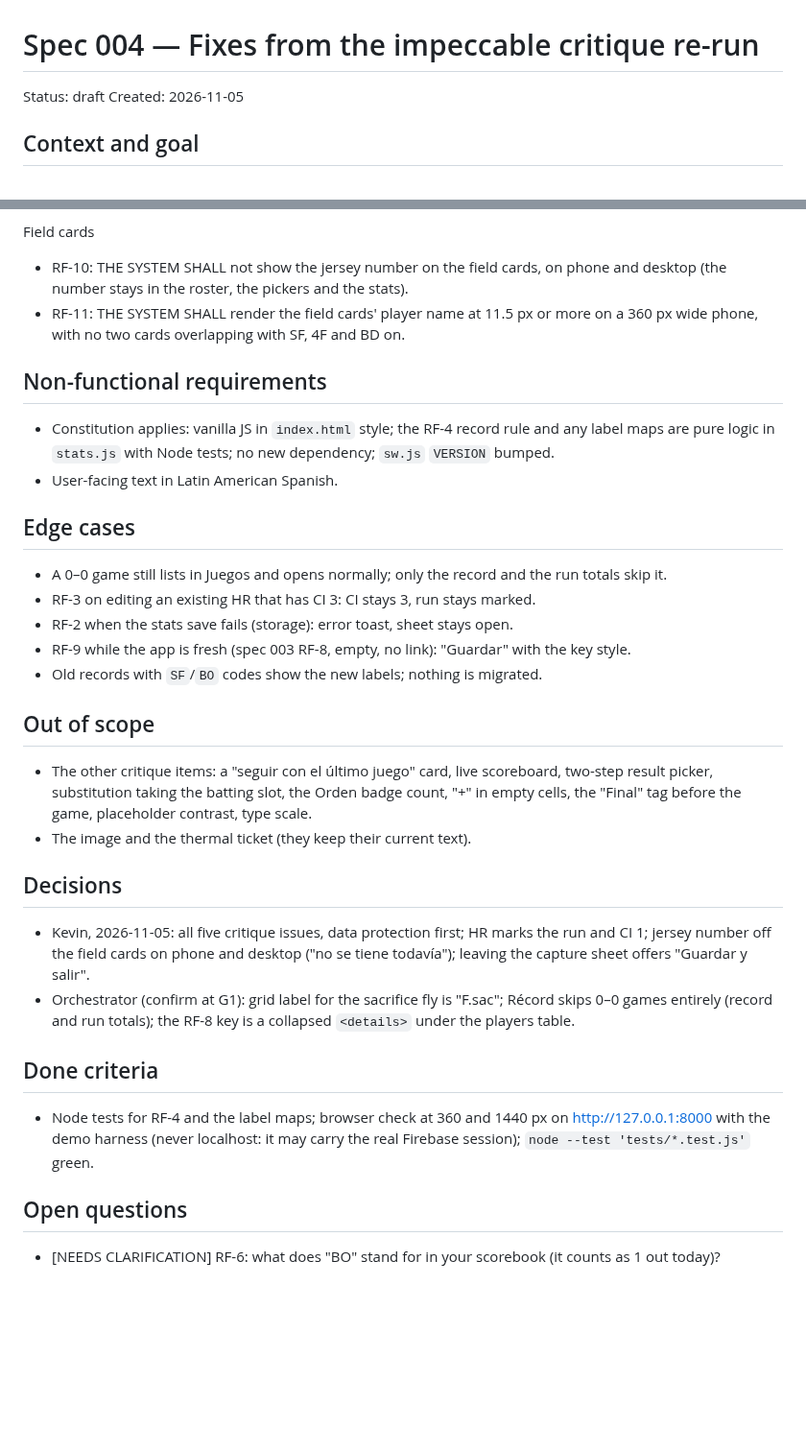
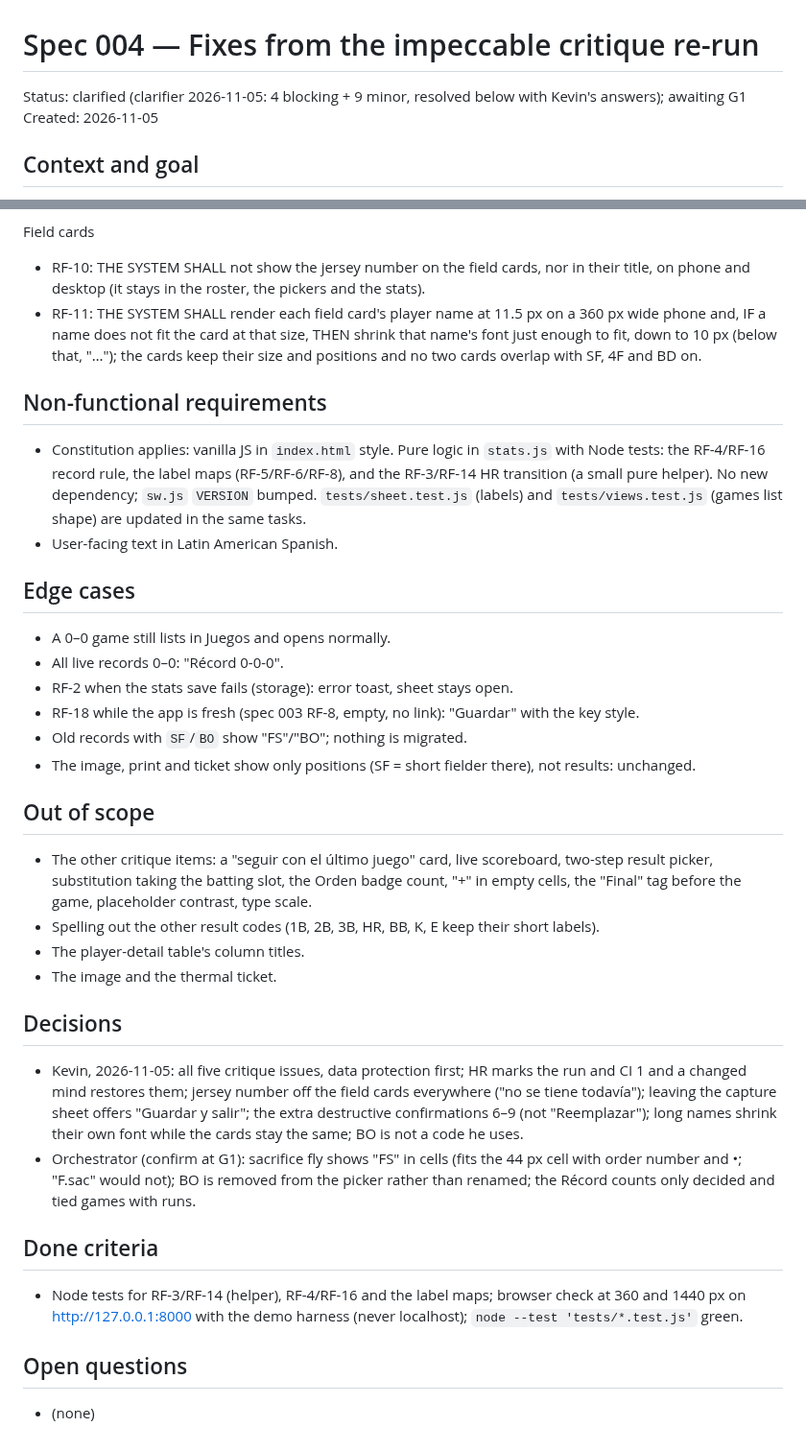
Before and after one commit to KevinPerez2701/softball-lineup, a Markdown page: specs/004-critique-fixes/spec.md, 2 parts joined by grey strips. Shown at 96% size. GitHub-like rendering; blank space fills up the shorter version.

```diff
--- a/specs/004-critique-fixes/spec.md
+++ b/specs/004-critique-fixes/spec.md
@@ -1,6 +1,6 @@
 # Spec 004 — Fixes from the impeccable critique re-run
 
-Status: draft
+Status: clarified (clarifier 2026-11-05: 4 blocking + 9 minor, resolved below with Kevin's answers); awaiting G1
 Created: 2026-11-05
 
 ## Context and goal
@@ -57,37 +84,46 @@ Saved state
 
 Field cards
-- RF-10: THE SYSTEM SHALL not show the jersey number on the field cards, on phone and desktop (the number stays in
-  the roster, the pickers and the stats).
-- RF-11: THE SYSTEM SHALL render the field cards' player name at 11.5 px or more on a 360 px wide phone, with no two
-  cards overlapping with SF, 4F and BD on.
+- RF-10: THE SYSTEM SHALL not show the jersey number on the field cards, nor in their title, on phone and desktop
+  (it stays in the roster, the pickers and the stats).
+- RF-11: THE SYSTEM SHALL render each field card's player name at 11.5 px on a 360 px wide phone and, IF a name does
+  not fit the card at that size, THEN shrink that name's font just enough to fit, down to 10 px (below that, "…");
+  the cards keep their size and positions and no two cards overlap with SF, 4F and BD on.
 
 ## Non-functional requirements
-- Constitution applies: vanilla JS in `index.html` style; the RF-4 record rule and any label maps are pure logic in
-  `stats.js` with Node tests; no new dependency; `sw.js` `VERSION` bumped.
+- Constitution applies: vanilla JS in `index.html` style. Pure logic in `stats.js` with Node tests: the RF-4/RF-16
+  record rule, the label maps (RF-5/RF-6/RF-8), and the RF-3/RF-14 HR transition (a small pure helper). No new
+  dependency; `sw.js` `VERSION` bumped. `tests/sheet.test.js` (labels) and `tests/views.test.js` (games list shape)
+  are updated in the same tasks.
 - User-facing text in Latin American Spanish.
 
 ## Edge cases
-- A 0–0 game still lists in Juegos and opens normally; only the record and the run totals skip it.
-- RF-3 on editing an existing HR that has CI 3: CI stays 3, run stays marked.
+- A 0–0 game still lists in Juegos and opens normally.
+- All live records 0–0: "Récord 0-0-0".
 - RF-2 when the stats save fails (storage): error toast, sheet stays open.
-- RF-9 while the app is fresh (spec 003 RF-8, empty, no link): "Guardar" with the key style.
-- Old records with `SF`/`BO` codes show the new labels; nothing is migrated.
+- RF-18 while the app is fresh (spec 003 RF-8, empty, no link): "Guardar" with the key style.
+- Old records with `SF`/`BO` show "FS"/"BO"; nothing is migrated.
+- The image, print and ticket show only positions (SF = short fielder there), not results: unchanged.
 
 ## Out of scope
 - The other critique items: a "seguir con el último juego" card, live scoreboard, two-step result picker,
   substitution taking the batting slot, the Orden badge count, "+" in empty cells, the "Final" tag before the game,
   placeholder contrast, type scale.
-- The image and the thermal ticket (they keep their current text).
+- Spelling out the other result codes (1B, 2B, 3B, HR, BB, K, E keep their short labels).
+- The player-detail table's column titles.
+- The image and the thermal ticket.
 
 ## Decisions
-- Kevin, 2026-11-05: all five critique issues, data protection first; HR marks the run and CI 1; jersey number off
-  the field cards on phone and desktop ("no se tiene todavía"); leaving the capture sheet offers "Guardar y salir".
-- Orchestrator (confirm at G1): grid label for the sacrifice fly is "F.sac"; Récord skips 0–0 games entirely
-  (record and run totals); the RF-8 key is a collapsed `<details>` under the players table.
+- Kevin, 2026-11-05: all five critique issues, data protection first; HR marks the run and CI 1 and a changed
+  mind restores them; jersey number off the field cards everywhere ("no se tiene todavía"); leaving the capture
+  sheet offers "Guardar y salir"; the extra destructive confirmations 6–9 (not "Reemplazar"); long names shrink
+  their own font while the cards stay the same; BO is not a code he uses.
+- Orchestrator (confirm at G1): sacrifice fly shows "FS" in cells (fits the 44 px cell with order number and •;
+  "F.sac" would not); BO is removed from the picker rather than renamed; the Récord counts only decided and tied
+  games with runs.
 
 ## Done criteria
-- Node tests for RF-4 and the label maps; browser check at 360 and 1440 px on http://127.0.0.1:8000 with the demo
-  harness (never localhost: it may carry the real Firebase session); `node --test 'tests/*.test.js'` green.
+- Node tests for RF-3/RF-14 (helper), RF-4/RF-16 and the label maps; browser check at 360 and 1440 px on
+  http://127.0.0.1:8000 with the demo harness (never localhost); `node --test 'tests/*.test.js'` green.
 
 ## Open questions
-- [NEEDS CLARIFICATION] RF-6: what does "BO" stand for in your scorebook (it counts as 1 out today)?
+- (none)
```
Also changed, not shown: other parts of specs/004-critique-fixes/spec.md (+48 -21 lines), STATUS.md (+5 -4 lines).
